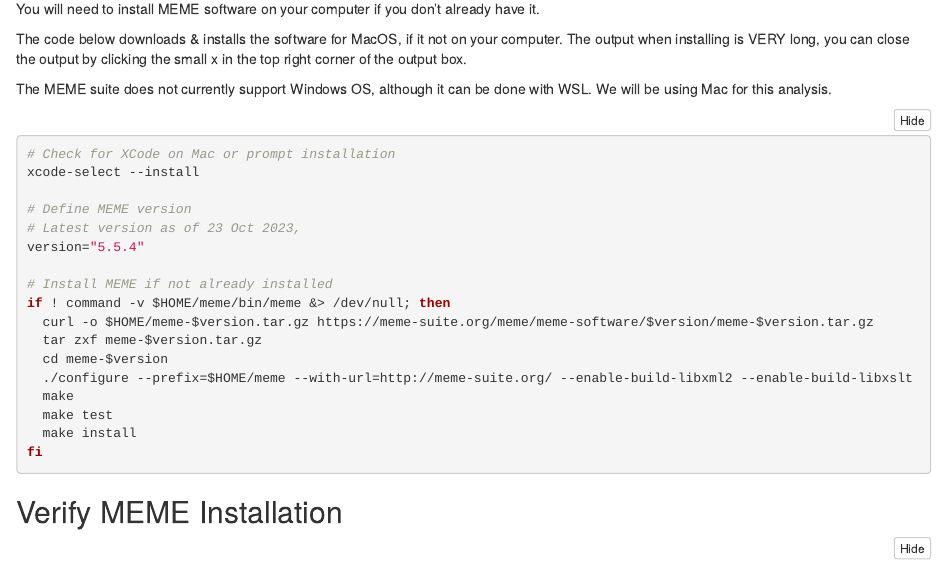
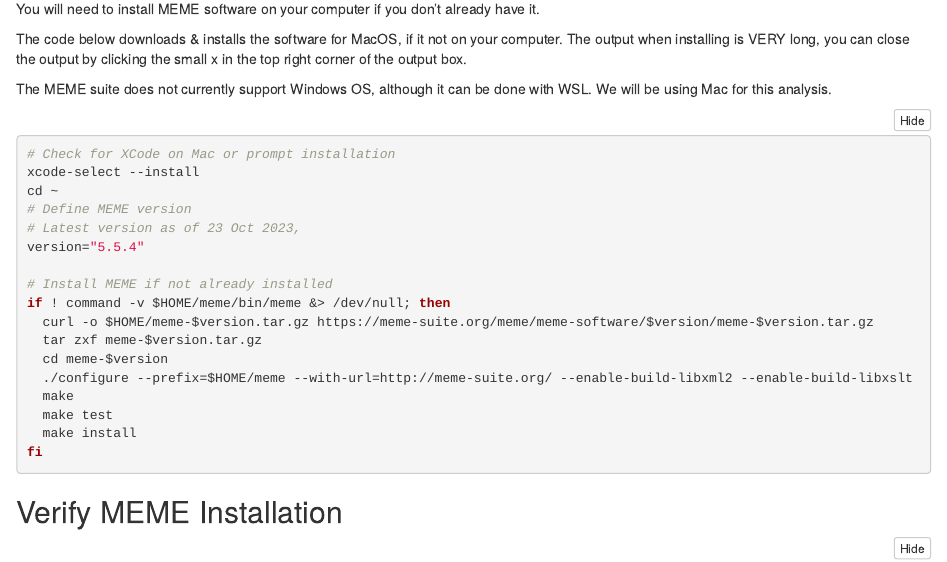
Before and after one commit to clstacy/GenomicDataAnalysis_Fa23, an R Markdown document (exercises/12_motif_analysis.Rmd): the page in a window 1100 px wide, from 900 px down. Rendered offline with R 4.5, knitr and Pandoc, with nearby package versions; some code elsewhere in the file could not run offline.

Commit message:
Update 12_motif_analysis.Rmd

````diff
--- a/exercises/12_motif_analysis.Rmd
+++ b/exercises/12_motif_analysis.Rmd
@@ -77,7 +77,7 @@
 ```{bash, eval=FALSE}
 # Check for XCode on Mac or prompt installation
 xcode-select --install
-
+cd ~
 # Define MEME version
 # Latest version as of 23 Oct 2023,
 version="5.5.4"
````
